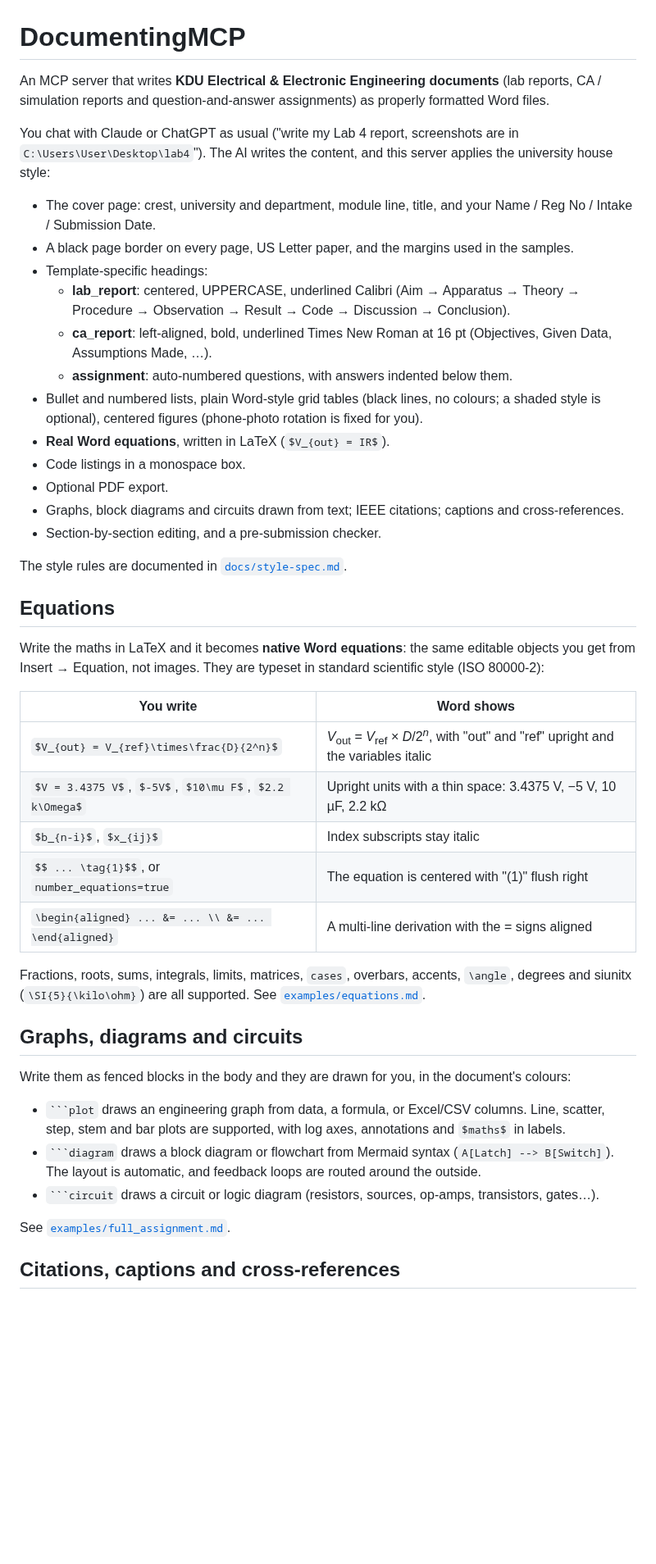
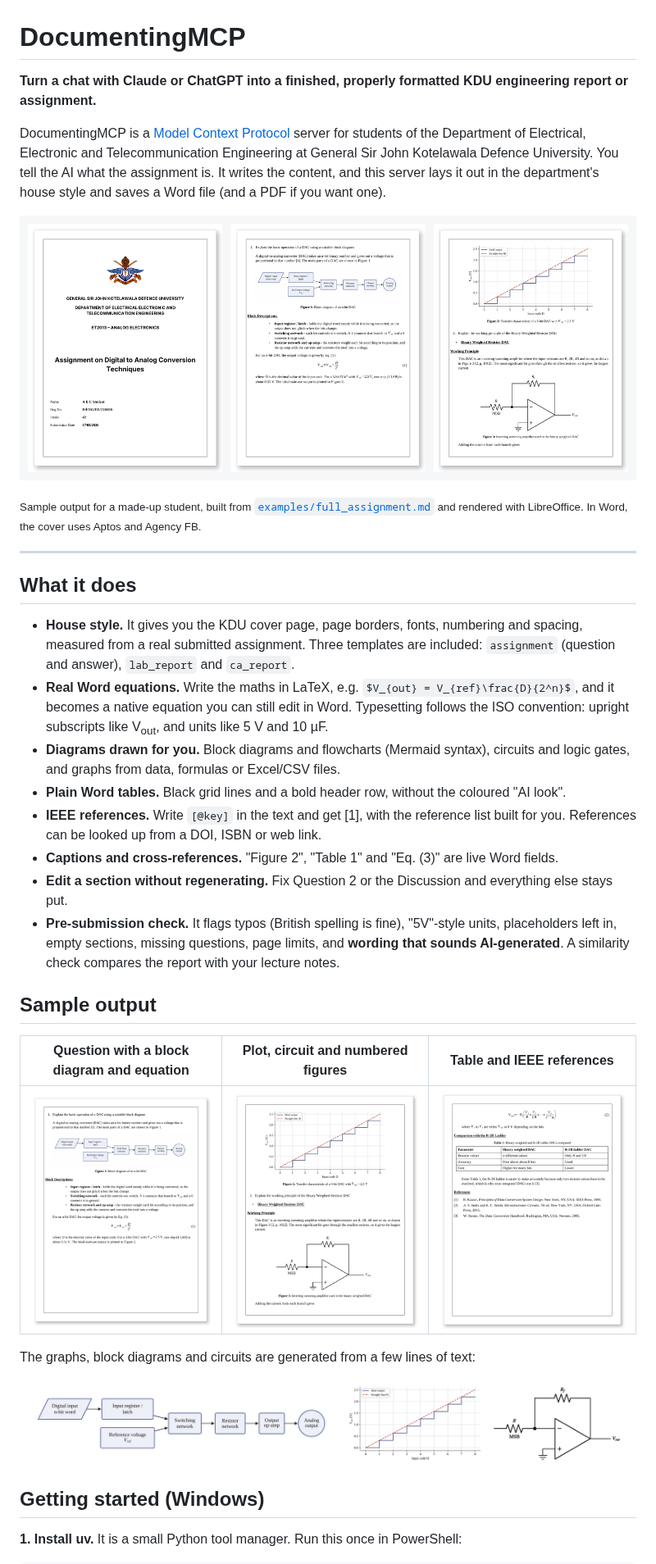
Before and after one commit to Dulaj-04/DocumentingMCP, a Markdown page: README.md, the part around one of its changes. Shown at 82% size. Drawn GitHub-style; pictures changed too: docs/images/generated-figures.png (added), docs/images/page-question-1.png (added), docs/images/page-question-2.png (added); blank space fills up the shorter version.

`````diff
--- a/README.md
+++ b/README.md
@@ -1,57 +1,49 @@
 # DocumentingMCP
 
-An MCP server that writes **KDU Electrical & Electronic Engineering documents** (lab reports,
-CA / simulation reports and question-and-answer assignments) as properly formatted Word files.
+**Turn a chat with Claude or ChatGPT into a finished, properly formatted KDU engineering report or assignment.**
 
-You chat with Claude or ChatGPT as usual ("write my Lab 4 report, screenshots are in
-`C:\Users\User\Desktop\lab4`"). The AI writes the content, and this server applies the university
-house style:
+DocumentingMCP is a [Model Context Protocol](https://modelcontextprotocol.io) server for students of the
+Department of Electrical, Electronic and Telecommunication Engineering at General Sir John Kotelawala
+Defence University. You tell the AI what the assignment is. It writes the content, and this server
+lays it out in the department's house style and saves a Word file (and a PDF if you want one).
 
-- The cover page: crest, university and department, module line, title, and your Name / Reg No /
-  Intake / Submission Date.
-- A black page border on every page, US Letter paper, and the margins used in the samples.
-- Template-specific headings:
-  - **lab_report**: centered, UPPERCASE, underlined Calibri (Aim → Apparatus → Theory → Procedure →
-    Observation → Result → Code → Discussion → Conclusion).
-  - **ca_report**: left-aligned, bold, underlined Times New Roman at 16 pt (Objectives, Given Data,
-    Assumptions Made, …).
-  - **assignment**: auto-numbered questions, with answers indented below them.
-- Bullet and numbered lists, plain Word-style grid tables (black lines, no colours; a shaded style is optional), centered figures (phone-photo rotation is fixed for you).
-- **Real Word equations**, written in LaTeX (`$V_{out} = IR$`).
-- Code listings in a monospace box.
-- Optional PDF export.
-- Graphs, block diagrams and circuits drawn from text; IEEE citations; captions and cross-references.
-- Section-by-section editing, and a pre-submission checker.
+![Sample pages generated by DocumentingMCP](docs/images/sample-pages.png)
 
-The style rules are documented in [`docs/style-spec.md`](docs/style-spec.md).
+<sub>Sample output for a made-up student, built from <a href="examples/full_assignment.md"><code>examples/full_assignment.md</code></a>
+and rendered with LibreOffice. In Word, the cover uses Aptos and Agency FB.</sub>
 
-## Equations
+---
 
-Write the maths in LaTeX and it becomes **native Word equations**: the same editable objects you get
-from Insert → Equation, not images. They are typeset in standard scientific style (ISO 80000-2):
+## What it does
 
-| You write | Word shows |
-|---|---|
-| `$V_{out} = V_{ref}\times\frac{D}{2^n}$` | *V*<sub>out</sub> = *V*<sub>ref</sub> × *D*/2<sup>*n*</sup>, with "out" and "ref" upright and the variables italic |
-| `$V = 3.4375 V$`, `$-5V$`, `$10\mu F$`, `$2.2 k\Omega$` | Upright units with a thin space: 3.4375 V, −5 V, 10 µF, 2.2 kΩ |
-| `$b_{n-i}$`, `$x_{ij}$` | Index subscripts stay italic |
-| `$$ ... \tag{1}$$`, or `number_equations=true` | The equation is centered with "(1)" flush right |
-| `\begin{aligned} ... &= ... \\ &= ... \end{aligned}` | A multi-line derivation with the = signs aligned |
+- **House style.** It gives you the KDU cover page, page borders, fonts, numbering and spacing,
+  measured from a real submitted assignment. Three templates are included: `assignment`
+  (question and answer), `lab_report` and `ca_report`.
+- **Real Word equations.** Write the maths in LaTeX, e.g. `$V_{out} = V_{ref}\frac{D}{2^n}$`, and it
+  becomes a native equation you can still edit in Word. Typesetting follows the ISO convention:
+  upright subscripts like V<sub>out</sub>, and units like 5 V and 10 µF.
+- **Diagrams drawn for you.** Block diagrams and flowcharts (Mermaid syntax), circuits and logic
+  gates, and graphs from data, formulas or Excel/CSV files.
+- **Plain Word tables.** Black grid lines and a bold header row, without the coloured "AI look".
+- **IEEE references.** Write `[@key]` in the text and get [1], with the reference list built for you.
+  References can be looked up from a DOI, ISBN or web link.
+- **Captions and cross-references.** "Figure 2", "Table 1" and "Eq. (3)" are live Word fields.
+- **Edit a section without regenerating.** Fix Question 2 or the Discussion and everything else stays put.
+- **Pre-submission check.** It flags typos (British spelling is fine), "5V"-style units, placeholders
+  left in, empty sections, missing questions, page limits, and **wording that sounds AI-generated**.
+  A similarity check compares the report with your lecture notes.
 
-Fractions, roots, sums, integrals, limits, matrices, `cases`, overbars, accents, `\angle`, degrees and
-siunitx (`\SI{5}{\kilo\ohm}`) are all supported. See [`examples/equations.md`](examples/equations.md).
+## Sample output
 
-## Graphs, diagrams and circuits
+| Question with a block diagram and equation | Plot, circuit and numbered figures | Table and IEEE references |
+|---|---|---|
+| ![](docs/images/page-question-1.png) | ![](docs/images/page-question-2.png) | ![](docs/images/page-references.png) |
 
-Write them as fenced blocks in the body and they are drawn for you, in the document's colours:
+The graphs, block diagrams and circuits are generated from a few lines of text:
 
-- ```` ```plot ```` draws an engineering graph from data, a formula, or Excel/CSV columns. Line, scatter, step,
-  stem and bar plots are supported, with log axes, annotations and `$maths$` in labels.
-- ```` ```diagram ```` draws a block diagram or flowchart from Mermaid syntax (`A[Latch] --> B[Switch]`). The
-  layout is automatic, and feedback loops are routed around the outside.
-- ```` ```circuit ```` draws a circuit or logic diagram (resistors, sources, op-amps, transistors, gates…).
+![Generated block diagram, plot and circuit](docs/images/generated-figures.png)
 
-See [`examples/full_assignment.md`](examples/full_assignment.md).
+## Getting started (Windows)
 
-## Citations, captions and cross-references
+**1. Install uv.** It is a small Python tool manager. Run this once in PowerShell:
 
`````
Also changed, not shown: other parts of README.md (+88 -85 lines), examples/full_assignment.md (+26 -24 lines), docs/images/page-cover.png (added), 3 other files.
